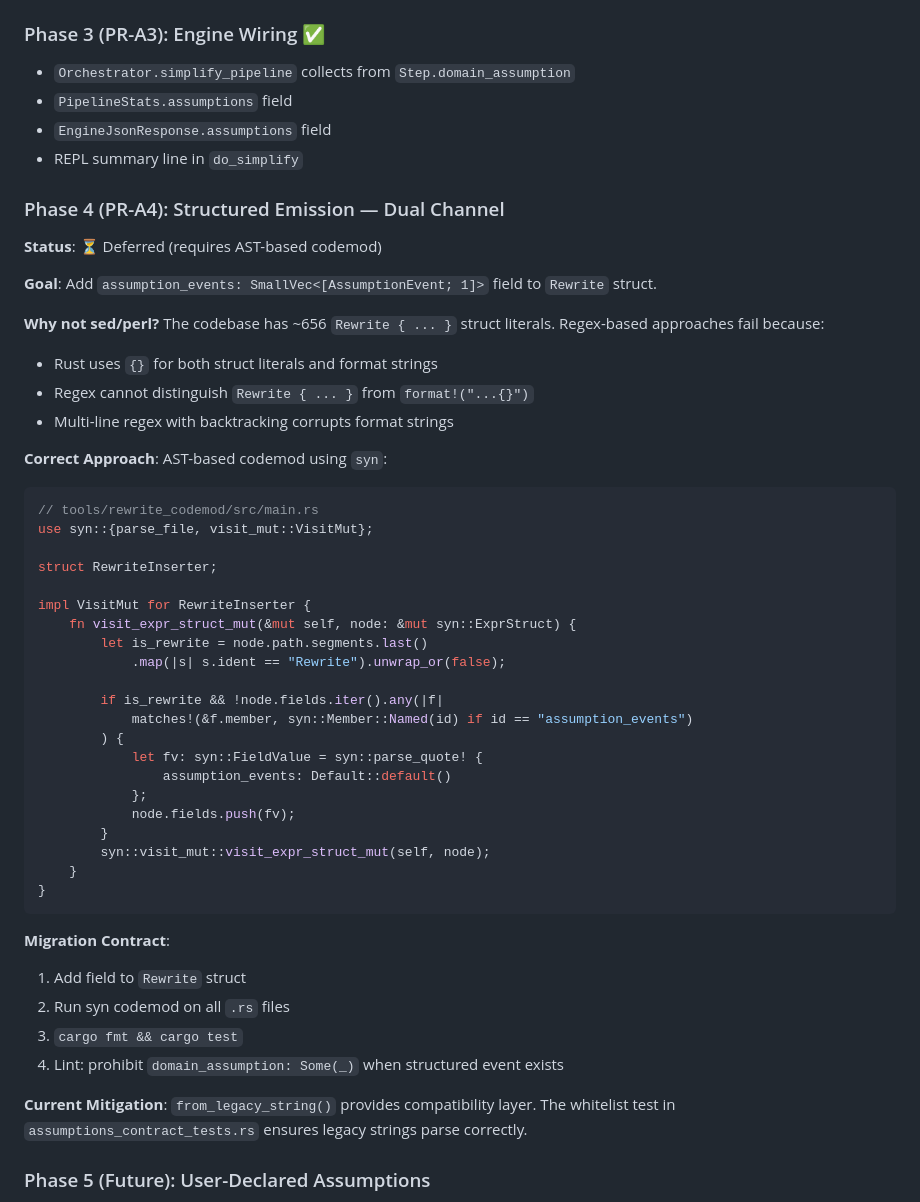
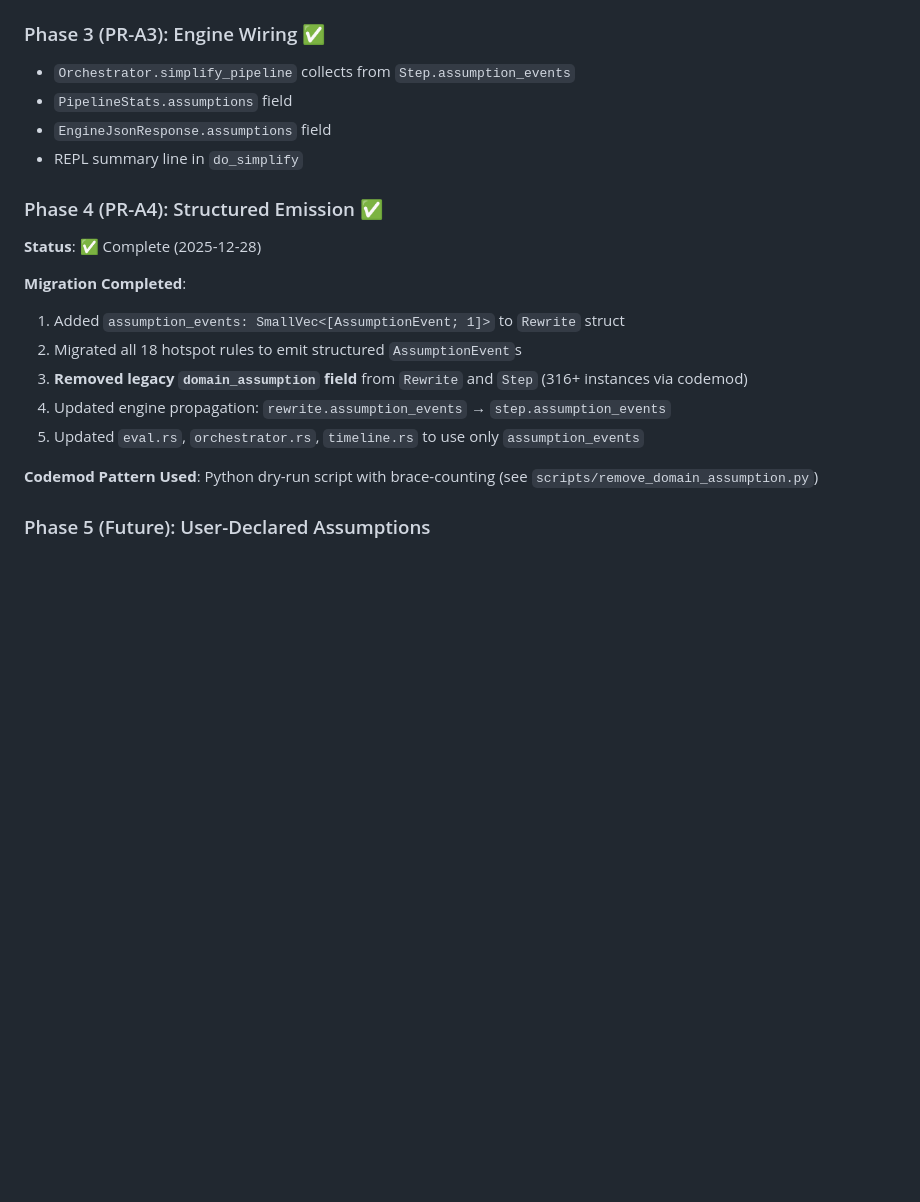
Before and after one commit to javileyes/ExpliCAS, a Markdown page: docs/ASSUMPTIONS_POLICY.md, the part around one of its changes. GitHub-like rendering; blank space fills up the shorter version.

````diff
--- a/docs/ASSUMPTIONS_POLICY.md
+++ b/docs/ASSUMPTIONS_POLICY.md
@@ -135,55 +135,23 @@ semantics set reporting trace   # Future: include step refs
 - Default: `Off` (conservative)
 
 ### Phase 3 (PR-A3): Engine Wiring ✅
-- `Orchestrator.simplify_pipeline` collects from `Step.domain_assumption`
+- `Orchestrator.simplify_pipeline` collects from `Step.assumption_events`
 - `PipelineStats.assumptions` field
 - `EngineJsonResponse.assumptions` field
 - REPL summary line in `do_simplify`
 
-### Phase 4 (PR-A4): Structured Emission — Dual Channel
+### Phase 4 (PR-A4): Structured Emission ✅
 
-**Status**: ⏳ Deferred (requires AST-based codemod)
+**Status**: ✅ Complete (2025-12-28)
 
-**Goal**: Add `assumption_events: SmallVec<[AssumptionEvent; 1]>` field to `Rewrite` struct.
+**Migration Completed**:
+1. Added `assumption_events: SmallVec<[AssumptionEvent; 1]>` to `Rewrite` struct
+2. Migrated all 18 hotspot rules to emit structured `AssumptionEvent`s
+3. **Removed legacy `domain_assumption` field** from `Rewrite` and `Step` (316+ instances via codemod)
+4. Updated engine propagation: `rewrite.assumption_events` → `step.assumption_events`
+5. Updated `eval.rs`, `orchestrator.rs`, `timeline.rs` to use only `assumption_events`
 
-**Why not sed/perl?** The codebase has ~656 `Rewrite { ... }` struct literals. Regex-based approaches fail because:
-- Rust uses `{}` for both struct literals and format strings
-- Regex cannot distinguish `Rewrite { ... }` from `format!("...{}")`
-- Multi-line regex with backtracking corrupts format strings
-
-**Correct Approach**: AST-based codemod using `syn`:
-
-```rust
-// tools/rewrite_codemod/src/main.rs
-use syn::{parse_file, visit_mut::VisitMut};
-
-struct RewriteInserter;
-
-impl VisitMut for RewriteInserter {
-    fn visit_expr_struct_mut(&mut self, node: &mut syn::ExprStruct) {
-        let is_rewrite = node.path.segments.last()
-            .map(|s| s.ident == "Rewrite").unwrap_or(false);
-
-        if is_rewrite && !node.fields.iter().any(|f|
-            matches!(&f.member, syn::Member::Named(id) if id == "assumption_events")
-        ) {
-            let fv: syn::FieldValue = syn::parse_quote! {
-                assumption_events: Default::default()
-            };
-            node.fields.push(fv);
-        }
-        syn::visit_mut::visit_expr_struct_mut(self, node);
-    }
-}
-```
-
-**Migration Contract**:
-1. Add field to `Rewrite` struct
-2. Run syn codemod on all `.rs` files
-3. `cargo fmt && cargo test`
-4. Lint: prohibit `domain_assumption: Some(_)` when structured event exists
-
-**Current Mitigation**: `from_legacy_string()` provides compatibility layer. The whitelist test in `assumptions_contract_tests.rs` ensures legacy strings parse correctly.
+**Codemod Pattern Used**: Python dry-run script with brace-counting (see `scripts/remove_domain_assumption.py`)
 
 ### Phase 5 (Future): User-Declared Assumptions
 - User constraints: `assume x > 0`
````
Also changed, not shown: other parts of docs/ASSUMPTIONS_POLICY.md (+20 -13 lines).
